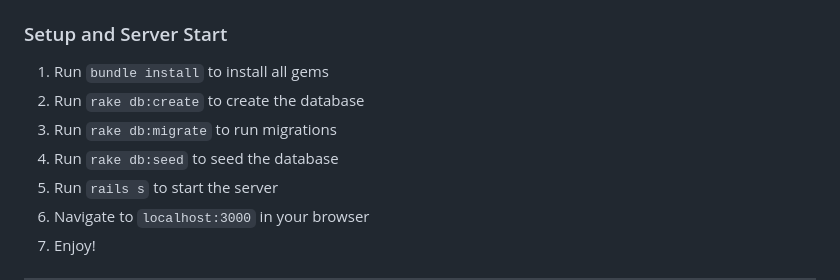
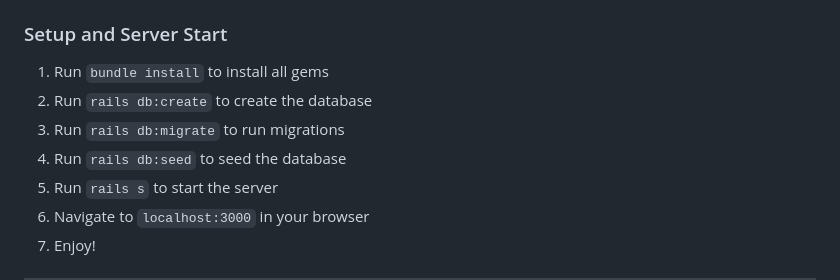
Before and after one commit to gregwinn/TotallySafePark, a Markdown page: README.md, the part around the change. Drawn GitHub-style.

Commit message:
fix: readme update to reflect bin/rails and not rake

```diff
--- a/README.md
+++ b/README.md
@@ -11,9 +11,9 @@
 # Jurassic Park Setup
 ### Setup and Server Start
 1. Run `bundle install` to install all gems
-2. Run `rake db:create` to create the database
-3. Run `rake db:migrate` to run migrations
-4. Run `rake db:seed` to seed the database
+2. Run `rails db:create` to create the database
+3. Run `rails db:migrate` to run migrations
+4. Run `rails db:seed` to seed the database
 5. Run `rails s` to start the server
 6. Navigate to `localhost:3000` in your browser
 7. Enjoy!
```
